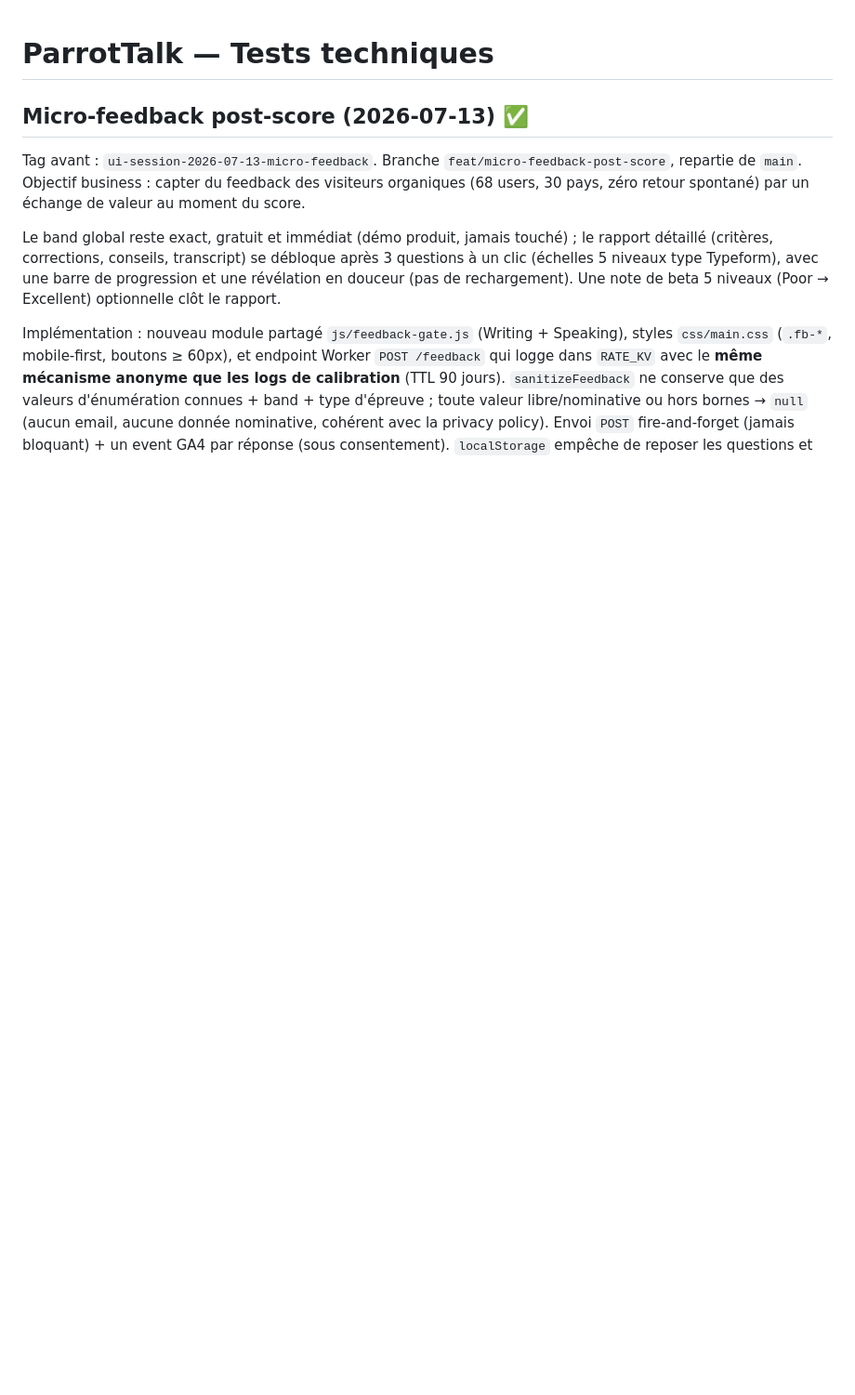
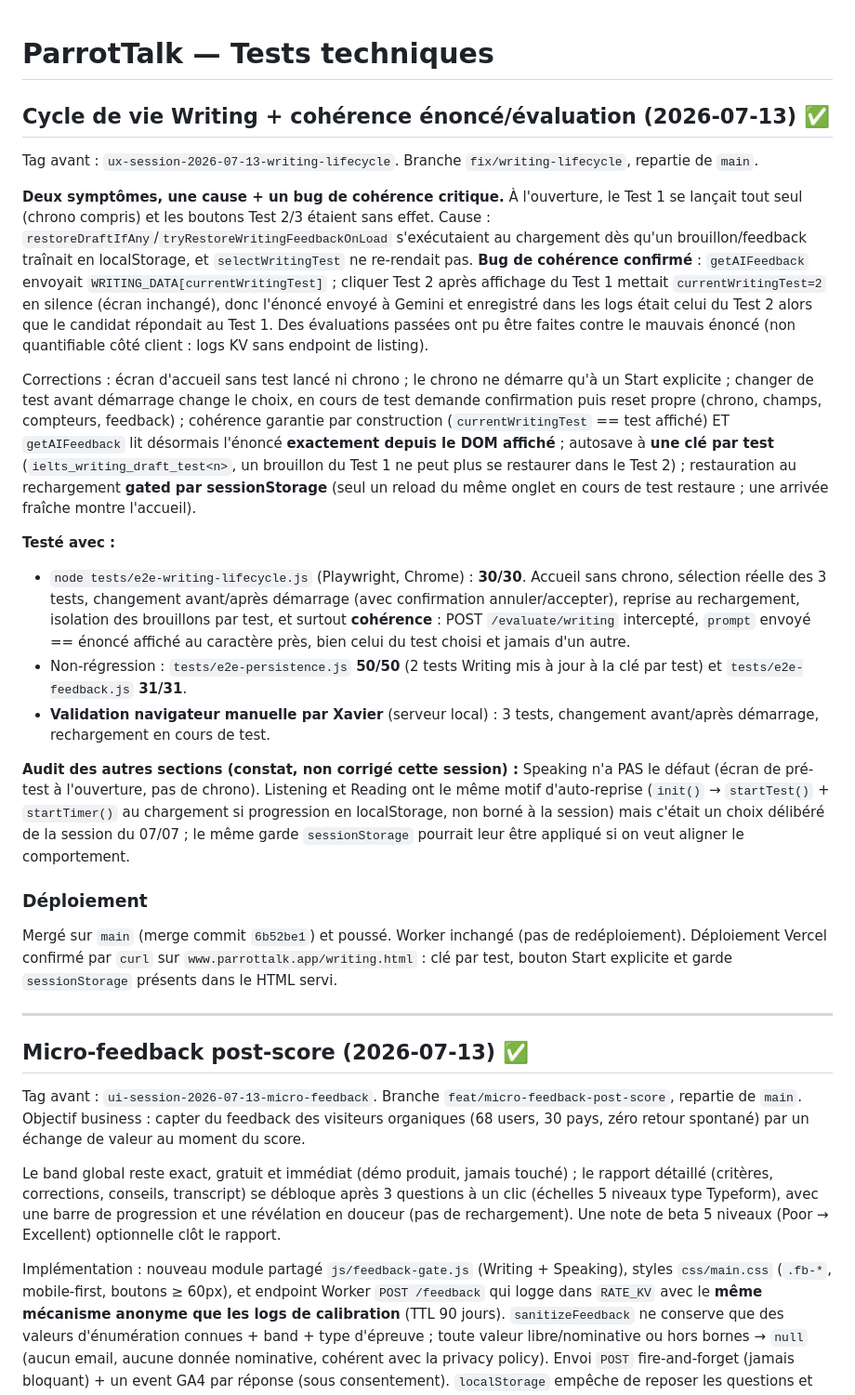
Before and after one commit to xavier-ornytools/parrottalk, a Markdown page: TESTS.md, the part around the change. Shown at 93% size. Drawn GitHub-style; blank space fills up the shorter version.

Commit message:
docs(tests): consigner le cycle de vie Writing + coherence (e2e 30/30, deploye)
Co-Authored-By: Claude Opus 4.8 (1M context) <noreply@anthropic.com>
Claude-Session: https://claude.ai/code/session_01Fj3rRvVt2SDGJdp7mtkfA5

```diff
--- a/TESTS.md
+++ b/TESTS.md
@@ -1,4 +1,58 @@
 # ParrotTalk — Tests techniques
+
+## Cycle de vie Writing + cohérence énoncé/évaluation (2026-07-13) ✅
+
+Tag avant : `ux-session-2026-07-13-writing-lifecycle`. Branche
+`fix/writing-lifecycle`, repartie de `main`.
+
+**Deux symptômes, une cause + un bug de cohérence critique.** À l'ouverture, le
+Test 1 se lançait tout seul (chrono compris) et les boutons Test 2/3 étaient
+sans effet. Cause : `restoreDraftIfAny`/`tryRestoreWritingFeedbackOnLoad`
+s'exécutaient au chargement dès qu'un brouillon/feedback traînait en
+localStorage, et `selectWritingTest` ne re-rendait pas. **Bug de cohérence
+confirmé** : `getAIFeedback` envoyait `WRITING_DATA[currentWritingTest]` ;
+cliquer Test 2 après affichage du Test 1 mettait `currentWritingTest=2` en
+silence (écran inchangé), donc l'énoncé envoyé à Gemini et enregistré dans les
+logs était celui du Test 2 alors que le candidat répondait au Test 1. Des
+évaluations passées ont pu être faites contre le mauvais énoncé (non
+quantifiable côté client : logs KV sans endpoint de listing).
+
+Corrections : écran d'accueil sans test lancé ni chrono ; le chrono ne démarre
+qu'à un Start explicite ; changer de test avant démarrage change le choix, en
+cours de test demande confirmation puis reset propre (chrono, champs, compteurs,
+feedback) ; cohérence garantie par construction (`currentWritingTest` == test
+affiché) ET `getAIFeedback` lit désormais l'énoncé **exactement depuis le DOM
+affiché** ; autosave à **une clé par test** (`ielts_writing_draft_test<n>`, un
+brouillon du Test 1 ne peut plus se restaurer dans le Test 2) ; restauration au
+rechargement **gated par sessionStorage** (seul un reload du même onglet en
+cours de test restaure ; une arrivée fraîche montre l'accueil).
+
+**Testé avec :**
+- `node tests/e2e-writing-lifecycle.js` (Playwright, Chrome) : **30/30**. Accueil
+  sans chrono, sélection réelle des 3 tests, changement avant/après démarrage
+  (avec confirmation annuler/accepter), reprise au rechargement, isolation des
+  brouillons par test, et surtout **cohérence** : POST `/evaluate/writing`
+  intercepté, `prompt` envoyé == énoncé affiché au caractère près, bien celui du
+  test choisi et jamais d'un autre.
+- Non-régression : `tests/e2e-persistence.js` **50/50** (2 tests Writing mis à
+  jour à la clé par test) et `tests/e2e-feedback.js` **31/31**.
+- **Validation navigateur manuelle par Xavier** (serveur local) : 3 tests,
+  changement avant/après démarrage, rechargement en cours de test.
+
+**Audit des autres sections (constat, non corrigé cette session) :** Speaking
+n'a PAS le défaut (écran de pré-test à l'ouverture, pas de chrono). Listening et
+Reading ont le même motif d'auto-reprise (`init()` → `startTest()` +
+`startTimer()` au chargement si progression en localStorage, non borné à la
+session) mais c'était un choix délibéré de la session du 07/07 ; le même garde
+`sessionStorage` pourrait leur être appliqué si on veut aligner le comportement.
+
+### Déploiement
+Mergé sur `main` (merge commit `6b52be1`) et poussé. Worker inchangé (pas de
+redéploiement). Déploiement Vercel confirmé par `curl` sur
+`www.parrottalk.app/writing.html` : clé par test, bouton Start explicite et
+garde `sessionStorage` présents dans le HTML servi.
+
+---
 
 ## Micro-feedback post-score (2026-07-13) ✅
 
```
